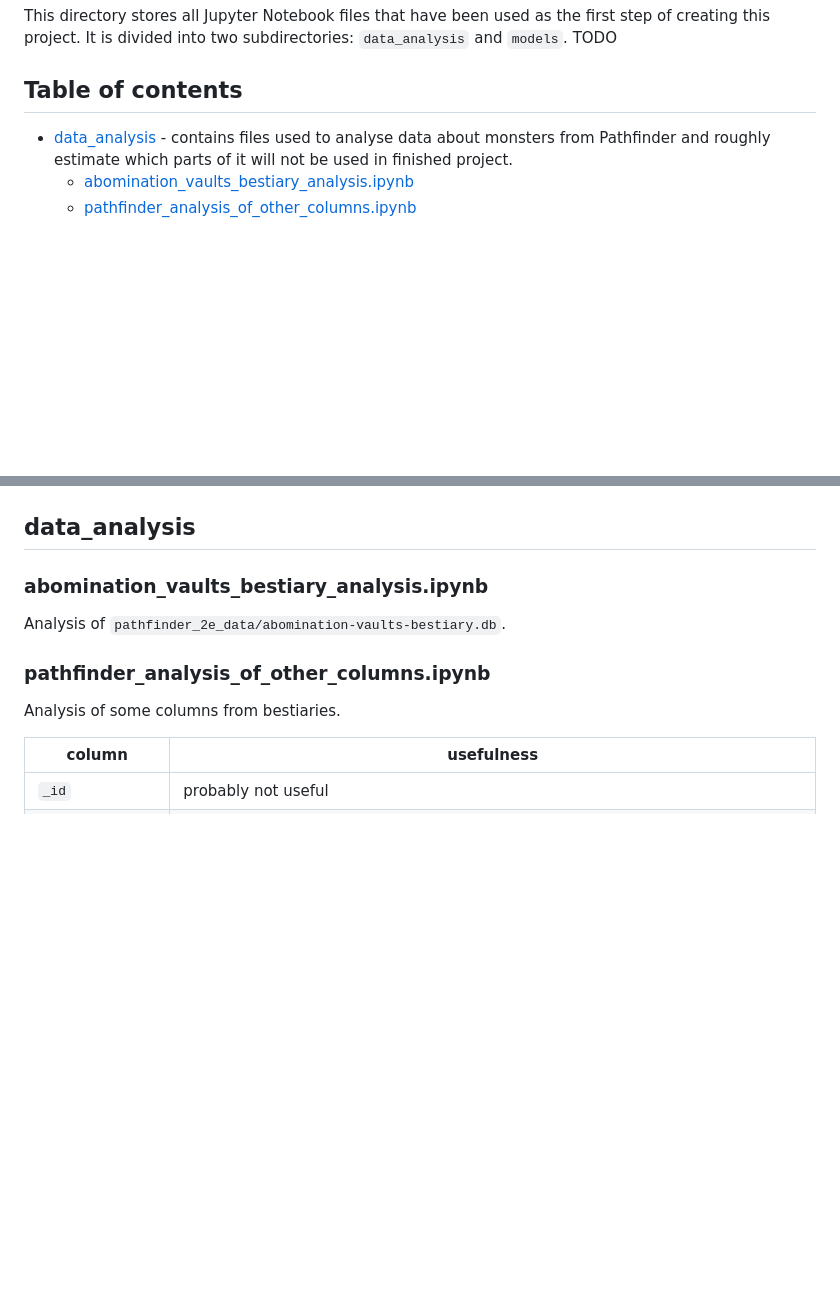
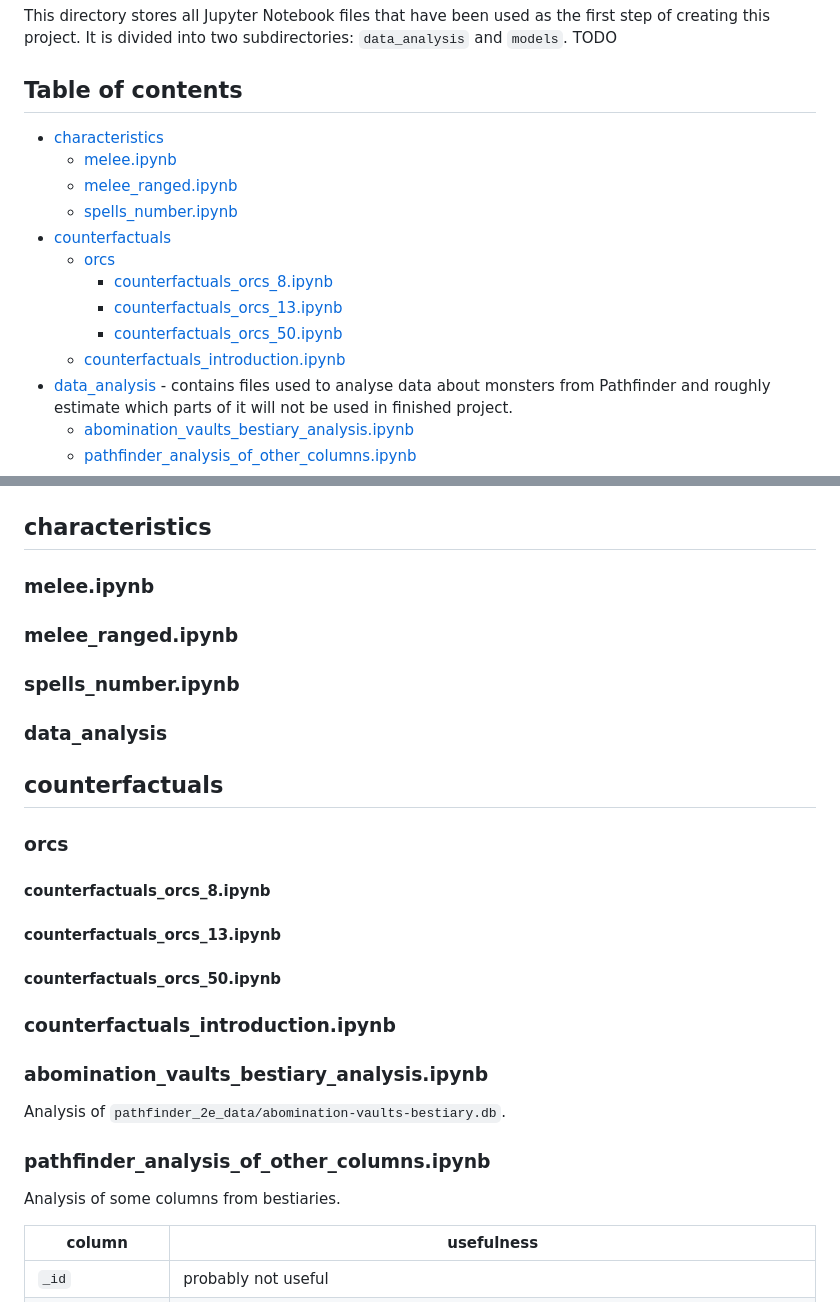
Before and after one commit to Paulina100/ML-for-TTRPG-game-design, a Markdown page: notebooks/README.md, 2 parts joined by grey strips. Drawn GitHub-style; blank space fills up the shorter version.

Commit message:
Initial changes

```diff
--- a/notebooks/README.md
+++ b/notebooks/README.md
@@ -3,6 +3,16 @@ This directory stores all Jupyter Notebook files that have been used as the firs
 divided into two subdirectories: `data_analysis` and `models`. TODO
 
 ## Table of contents
+* [characteristics](#characteristics)
+  * [melee.ipynb](#meleeipynb)
+  * [melee_ranged.ipynb](#melee_rangedipynb)
+  * [spells_number.ipynb](#spells_numberipynb)
+* [counterfactuals](#counterfactuals)
+  * [orcs](#orcs)
+    * [counterfactuals_orcs_8.ipynb](#counterfactuals_orcs_8ipynb)
+    * [counterfactuals_orcs_13.ipynb](#counterfactuals_orcs_13ipynb)
+    * [counterfactuals_orcs_50.ipynb](#counterfactuals_orcs_50ipynb)
+  * [counterfactuals_introduction.ipynb](#counterfactuals_introductionipynb)
 * [data_analysis](#data_analysis) - contains files used to analyse data about monsters from Pathfinder and roughly estimate which parts
 of it will not be used in finished project.
   * [abomination_vaults_bestiary_analysis.ipynb](#abomination_vaults_bestiary_analysisipynb)
@@ -32,7 +42,27 @@ of it will not be used in finished project.
     * [random_forest_summary.ipynb](#random_forest_summaryipynb)
   * [all_models_summary.ipynb](#all_models_summaryipynb)
 
-## data_analysis
+## characteristics
+
+### melee.ipynb
+
+### melee_ranged.ipynb
+
+### spells_number.ipynb
+
+### data_analysis
+
+## counterfactuals
+
+### orcs
+
+#### counterfactuals_orcs_8.ipynb
+
+#### counterfactuals_orcs_13.ipynb
+
+#### counterfactuals_orcs_50.ipynb
+
+### counterfactuals_introduction.ipynb
 
 ### abomination_vaults_bestiary_analysis.ipynb
 Analysis of `pathfinder_2e_data/abomination-vaults-bestiary.db`.
```
